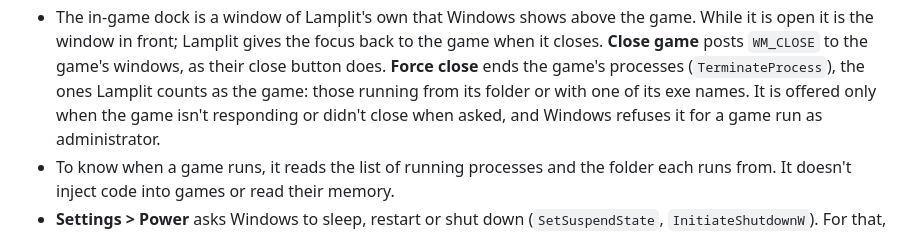
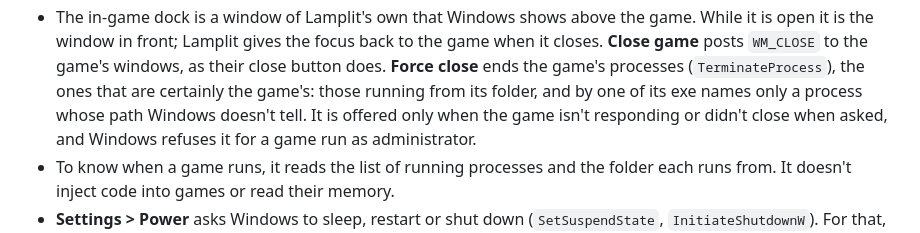
Before and after one commit to YordiLorenzo/lamplit, a Markdown page: docs/security-and-privacy.md, the part around the change. GitHub-like rendering.

Commit message:
Say which processes Force close ends

```diff
--- a/docs/security-and-privacy.md
+++ b/docs/security-and-privacy.md
@@ -110,7 +110,8 @@ These don't change any setting, but you may notice them:
 - The in-game dock is a window of Lamplit's own that Windows shows above the game. While it is open it is the window
   in front; Lamplit gives the focus back to the game when it closes. **Close game** posts `WM_CLOSE` to the game's
   windows, as their close button does. **Force close** ends the game's processes (`TerminateProcess`), the ones
-  Lamplit counts as the game: those running from its folder or with one of its exe names. It is offered only when the game isn't responding or
+  that are certainly the game's: those running from its folder, and by one of its exe names only a process whose
+  path Windows doesn't tell. It is offered only when the game isn't responding or
   didn't close when asked, and Windows refuses it for a game run as administrator.
 - To know when a game runs, it reads the list of running processes and the folder each runs from. It doesn't inject
   code into games or read their memory.
```
